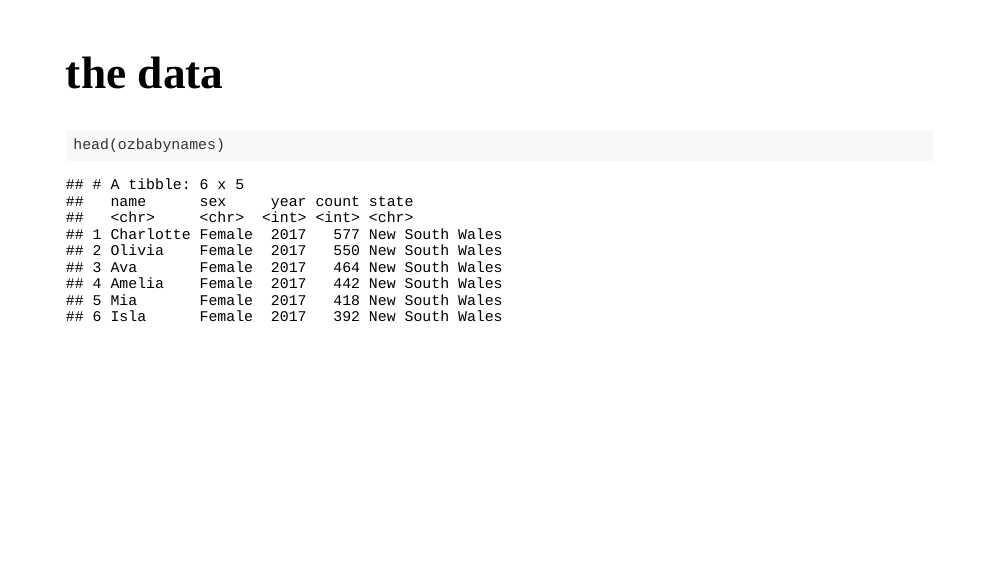
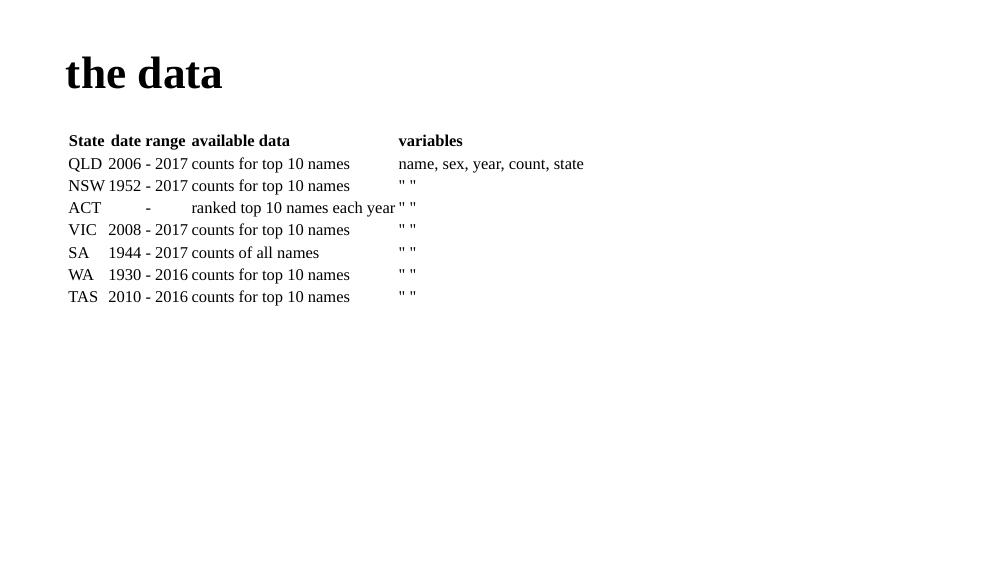
Before and after one commit to robjhyndman/ozbabynames, an R Markdown document (presentation/index.Rmd): page 11 of 32 before the commit and page 11 of 33 after it. The pictures show the slides in the output file presentation/index.html that the author committed with the source; the slides are laid out offline by our stand-in for remark.js, each with all of its steps uncovered, in fonts that may differ from those the slides ask for, and without slide numbers, shadows or browser add-ons; a font, style sheet, LaTeX package, included part or bibliography that could not be used is replaced or left out.

````diff
--- a/presentation/index.Rmd
+++ b/presentation/index.Rmd
@@ -130,9 +130,20 @@
 
 # the data
 
-```{r data}
-head(ozbabynames)
+```{r data, echo=FALSE}
+#head(ozbabynames)
 ```
+
+
+| State | date range  | available data  |variables|
+| ----- |:--------:| :-----------------|:----|
+|QLD|2006 - 2017 |counts for top 10 names |name, sex, year, count, state |
+|NSW|1952 - 2017 |counts for top 10 names |" "|
+|ACT|- | ranked top 10 names each year|" "|
+|VIC|2008 - 2017|counts for top 10 names|" "|
+|SA|1944 - 2017|counts of all names|" "|
+|WA|1930 - 2016|counts for top 10 names|" "|
+|TAS|2010 - 2016|counts for top 10 names|" "|
 
 
 ---
````
Also changed, not shown: presentation/index.html, presentation/index_files/figure-html/diversity-1.png (added), presentation/index.Rmd (12 more changed lines).
